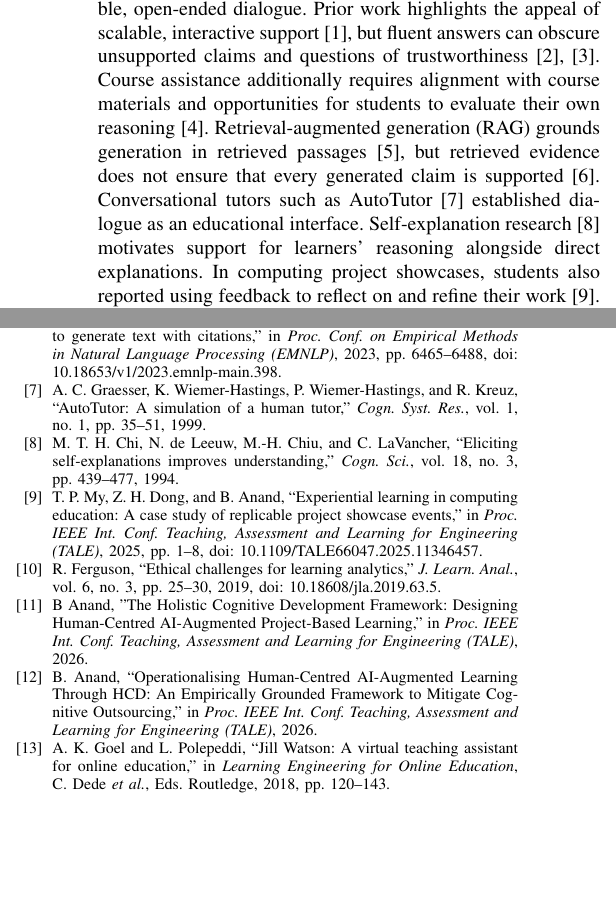
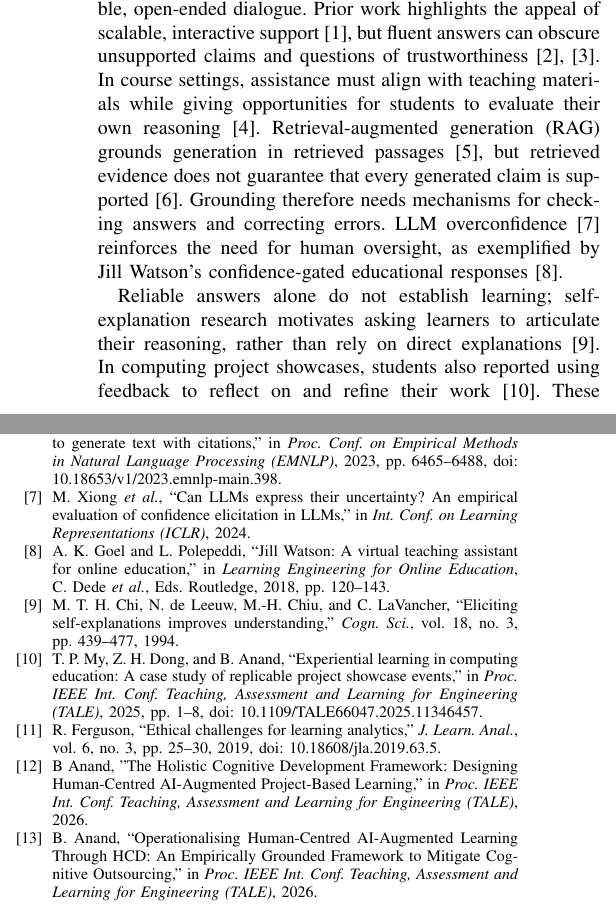
Before and after one commit to bipplane/cragbot, a LaTeX paper (crag.tex): two parts of the columns of pages 1 and 4 of 4, joined at a grey line, cut so that both start at the same text, the shorter picture padded with empty space. Compiled offline with pdfLaTeX.

Commit message:
final i hope

```diff
--- a/crag.tex
+++ b/crag.tex
@@ -35,10 +35,13 @@ AI in education, retrieval-augmented generation, course-grounded chatbot, large
 \end{IEEEkeywords}
 
 \section{Introduction and Related Work}
-General-purpose large language models (LLMs) offer flexible, open-ended dialogue. Prior work highlights the appeal of scalable, interactive support \cite{b_yayeh}, but fluent answers can obscure unsupported claims and questions of trustworthiness~\cite{b_bender,b_heersmink}. Course assistance additionally requires alignment with course materials and opportunities for students to evaluate their own reasoning~\cite{b_delikoura}.
-Retrieval-augmented generation (RAG) grounds generation in retrieved passages~\cite{b_lewis}, but retrieved evidence does not ensure that every generated claim is supported~\cite{b_gao_citations}. Conversational tutors such as AutoTutor~\cite{b_autotutor} established dialogue as an educational interface. Self-explanation research~\cite{b_chi} motivates support for learners' reasoning alongside direct explanations. In computing project showcases, students also reported using feedback to reflect on and refine their work~\cite{b_steps}. Learning analytics also raise concerns about consent, privacy and responsible interpretation~\cite{b_ferguson}.
+General-purpose large language models (LLMs) offer flexible, open-ended dialogue. Prior work highlights the appeal of scalable, interactive support \cite{b_yayeh}, but fluent answers can obscure unsupported claims and questions of trustworthiness~\cite{b_bender,b_heersmink}. In course settings,
+assistance must align with teaching materials while giving opportunities for students to evaluate their own reasoning~\cite{b_delikoura}.
+Retrieval-augmented generation (RAG) grounds generation in retrieved passages~\cite{b_lewis}, but retrieved evidence does not guarantee that every generated claim is supported~\cite{b_gao_citations}. Grounding therefore needs mechanisms for checking answers and correcting errors. LLM overconfidence~\cite{b_xiong} reinforces the need for human oversight, as exemplified by Jill Watson's confidence-gated educational responses~\cite{b_jillwatson}.
 
-Our pre-use survey in CS3103 Computer Networks at the National University of Singapore examines AI study habits, conversational practices and adoption preferences. We interpret these findings alongside CRAG's design and use Holistic Cognitive Development (HCD)~\cite{b_hcd1,b_hcd2} to propose a follow-up evaluation of students' explanations, critique and revision. CRAG combines course grounding, instructor review, pedagogical modes and analytics. This study examines how that combination relates to students' reported needs.
+Reliable answers alone do not establish learning; self-explanation research motivates asking learners to articulate their reasoning, rather than rely on direct explanations~\cite{b_chi}. In computing project showcases, students also reported using feedback to reflect on and refine their work~\cite{b_steps}. These findings motivate examining whether CRAG users similarly evaluate feedback and justify revisions, rather than simply accept generated answers. Learning analytics can support this investigation, but their use raises concerns about consent, privacy and responsible interpretation~\cite{b_ferguson}.
+
+Our pre-study survey in CS3103 Computer Networks at the National University of Singapore examines AI study habits, conversational practices and adoption preferences. We interpret these findings alongside CRAG's design and use Holistic Cognitive Development (HCD)~\cite{b_hcd1,b_hcd2} to propose a follow-up evaluation of students' explanations, critique and revision. CRAG combines course grounding, instructor review, pedagogical modes and analytics. This study examines how that combination relates to students' reported needs.
 
 We contribute (1) CRAG's integrated platform design and implementation,
 (2) a CS3103 baseline needs assessment informing its evaluation,
@@ -310,13 +312,13 @@ CRAG integrates course grounding, instructor review, pedagogical modes and analy
 \bibitem{b_delikoura} I.~Delikoura, Y.~R. Fung, and P.~Hui, ``From superficial outputs to superficial learning: Risks of large language models in education,'' arXiv:2509.21972, 2025.
 \bibitem{b_lewis} P.~Lewis \emph{et~al.}, ``Retrieval-augmented generation for knowledge-intensive NLP tasks,'' in \emph{Adv.\ Neural Information Processing Systems (NeurIPS)}, 2020.
 \bibitem{b_gao_citations} T.~Gao, H.~Yen, J.~Yu, and D.~Chen, ``Enabling large language models to generate text with citations,'' in \emph{Proc.\ Conf.\ on Empirical Methods in Natural Language Processing (EMNLP)}, 2023, pp.~6465--6488, doi: 10.18653/v1/2023.emnlp-main.398.
-\bibitem{b_autotutor} A.~C. Graesser, K.~Wiemer-Hastings, P.~Wiemer-Hastings, and R.~Kreuz, ``AutoTutor: A simulation of a human tutor,'' \emph{Cogn.\ Syst.\ Res.}, vol.~1, no.~1, pp.~35--51, 1999.
+\bibitem{b_xiong} M.~Xiong \emph{et~al.}, ``Can LLMs express their uncertainty? An empirical evaluation of confidence elicitation in LLMs,'' in \emph{Int.\ Conf.\ on Learning Representations (ICLR)}, 2024.
+\bibitem{b_jillwatson} A.~K. Goel and L.~Polepeddi, ``Jill Watson: A virtual teaching assistant for online education,'' in \emph{Learning Engineering for Online Education}, C.~Dede \emph{et~al.}, Eds.\ Routledge, 2018, pp.~120--143.
 \bibitem{b_chi} M.~T.~H. Chi, N.~de Leeuw, M.-H. Chiu, and C.~LaVancher, ``Eliciting self-explanations improves understanding,'' \emph{Cogn.\ Sci.}, vol.~18, no.~3, pp.~439--477, 1994.
 \bibitem{b_steps} T.~P. My, Z.~H. Dong, and B.~Anand, ``Experiential learning in computing education: A case study of replicable project showcase events,'' in \emph{Proc. IEEE Int. Conf. Teaching, Assessment and Learning for Engineering (TALE)}, 2025, pp.~1--8, doi: 10.1109/TALE66047.2025.11346457.
 \bibitem{b_ferguson} R.~Ferguson, ``Ethical challenges for learning analytics,'' \emph{J.~Learn.~Anal.}, vol.~6, no.~3, pp.~25--30, 2019, doi: 10.18608/jla.2019.63.5.
 \bibitem{b_hcd1} B Anand, "The Holistic Cognitive Development Framework: Designing Human-Centred AI-Augmented Project-Based Learning," in \emph{Proc. IEEE Int. Conf. Teaching, Assessment and Learning for Engineering (TALE)}, 2026.
 \bibitem{b_hcd2} B. Anand, ``Operationalising Human-Centred AI-Augmented Learning Through HCD: An Empirically Grounded Framework to Mitigate Cognitive Outsourcing,'' in \emph{Proc. IEEE Int. Conf. Teaching, Assessment and Learning for Engineering (TALE)}, 2026.
-\bibitem{b_jillwatson} A.~K. Goel and L.~Polepeddi, ``Jill Watson: A virtual teaching assistant for online education,'' in \emph{Learning Engineering for Online Education}, C.~Dede \emph{et~al.}, Eds.\ Routledge, 2018, pp.~120--143.
 \end{thebibliography}
 
 \end{document}
```
Also changed, not shown: crag.tex (13 more changed lines).
